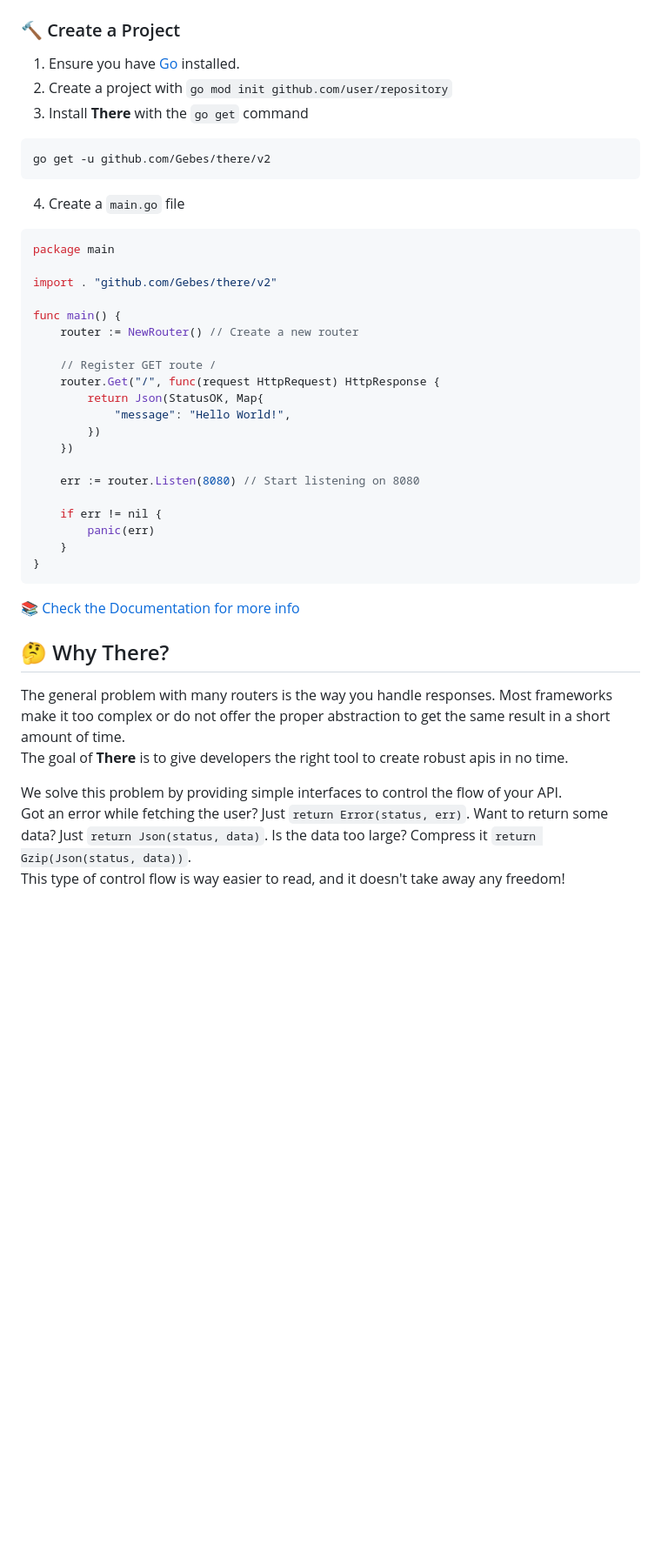
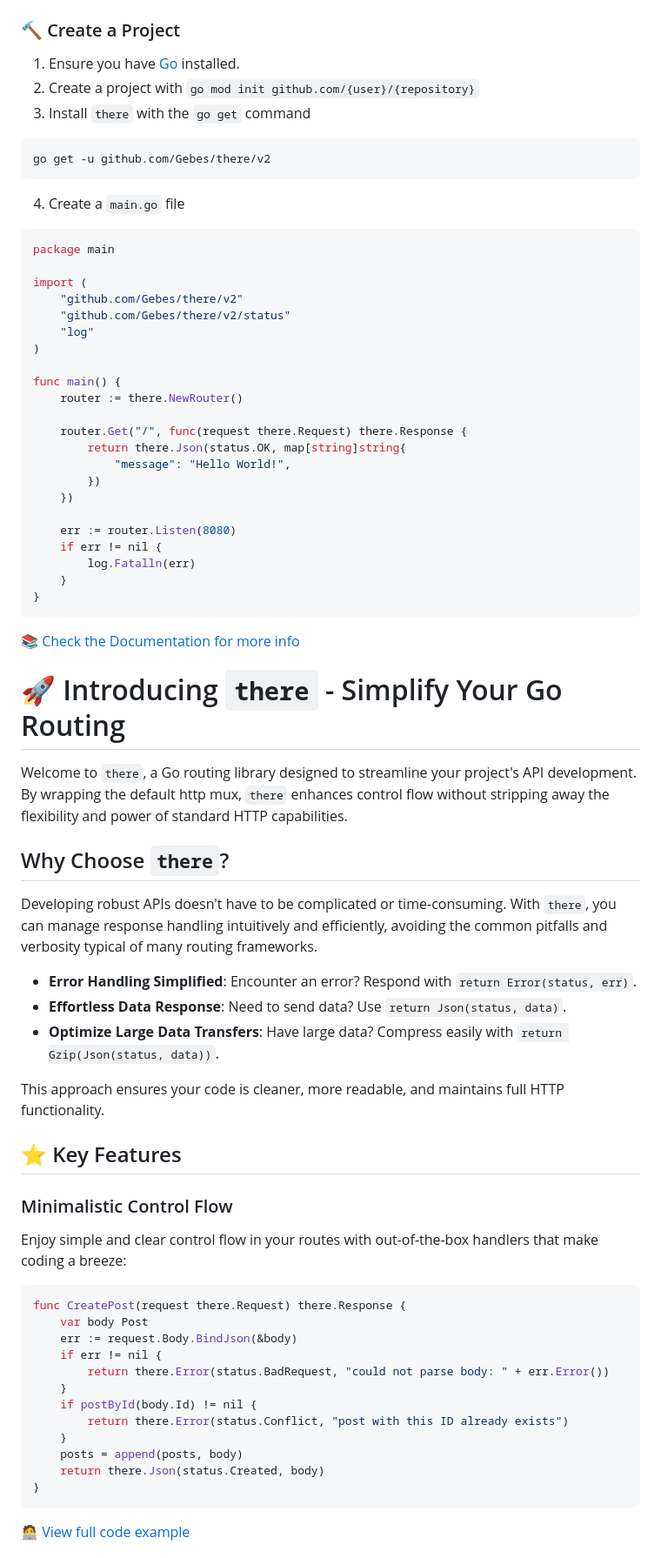
Before and after one commit to gebes/there, a Markdown page: .github/README.md, the part around one of its changes. Shown at 87% size. Rendered like a GitHub page; blank space fills up the shorter version.

````diff
--- a/.github/README.md
+++ b/.github/README.md
@@ -51,8 +34,8 @@
 
 ### 🔨 Create a Project
 1. Ensure you have [Go](https://go.dev/dl/) installed.
-2. Create a project with `go mod init github.com/user/repository`
-3. Install **There** with the `go get` command
+2. Create a project with `go mod init github.com/{user}/{repository}`
+3. Install `there` with the `go get` command
 
 ```sh
 go get -u github.com/Gebes/there/v2
@@ -63,34 +46,62 @@ go get -u github.com/Gebes/there/v2
 ```go
 package main
 
-import . "github.com/Gebes/there/v2"
+import (
+	"github.com/Gebes/there/v2"
+	"github.com/Gebes/there/v2/status"
+	"log"
+)
 
 func main() {
-	router := NewRouter() // Create a new router
+	router := there.NewRouter()
 
-	// Register GET route /
-	router.Get("/", func(request HttpRequest) HttpResponse {
-		return Json(StatusOK, Map{
+	router.Get("/", func(request there.Request) there.Response {
+		return there.Json(status.OK, map[string]string{
 			"message": "Hello World!",
 		})
 	})
 
-	err := router.Listen(8080) // Start listening on 8080
-
+	err := router.Listen(8080)
 	if err != nil {
-		panic(err)
+		log.Fatalln(err)
 	}
 }
 ```
 
 [📚 Check the Documentation for more info](https://there.gebes.io)
 
-## 🤔 Why There?
+# 🚀 Introducing `there` - Simplify Your Go Routing
+
+Welcome to `there`, a Go routing library designed to streamline your project's API development. By wrapping the default http mux, `there` enhances control flow without stripping away the flexibility and power of standard HTTP capabilities.
+
+## Why Choose `there`?
+
+Developing robust APIs doesn't have to be complicated or time-consuming. With `there`, you can manage response handling intuitively and efficiently, avoiding the common pitfalls and verbosity typical of many routing frameworks.
+
+- **Error Handling Simplified**: Encounter an error? Respond with `return Error(status, err)`.
+- **Effortless Data Response**: Need to send data? Use `return Json(status, data)`.
+- **Optimize Large Data Transfers**: Have large data? Compress easily with `return Gzip(Json(status, data))`.
+
+This approach ensures your code is cleaner, more readable, and maintains full HTTP functionality.
 
 
-The general problem with many routers is the way you handle responses. Most frameworks make it too complex or do not offer the proper abstraction to get the same result in a short amount of time.
-The goal of **There** is to give developers the right tool to create robust apis in no time.
+## ⭐️ Key Features
 
-We solve this problem by providing simple interfaces to control the flow of your API.
-Got an error while fetching the user? Just `return Error(status, err)`. Want to return some data? Just `return Json(status, data)`. Is the data too large? Compress it `return Gzip(Json(status, data))`.
-This type of control flow is way easier to read, and it doesn't take away any freedom!
+### Minimalistic Control Flow
+Enjoy simple and clear control flow in your routes with out-of-the-box handlers that make coding a breeze:
+```go
+func CreatePost(request there.Request) there.Response {
+    var body Post
+    err := request.Body.BindJson(&body)
+    if err != nil {
+        return there.Error(status.BadRequest, "could not parse body: " + err.Error())
+    }
+    if postById(body.Id) != nil {
+        return there.Error(status.Conflict, "post with this ID already exists")
+    }
+    posts = append(posts, body)
+    return there.Json(status.Created, body)
+}
+```
+[🧑‍💻 View full code example](https://github.com/Gebes/there/tree/main/examples/minimalistic-control-flow)
+
````
Also changed, not shown: other parts of .github/README.md (+53 -194 lines).
